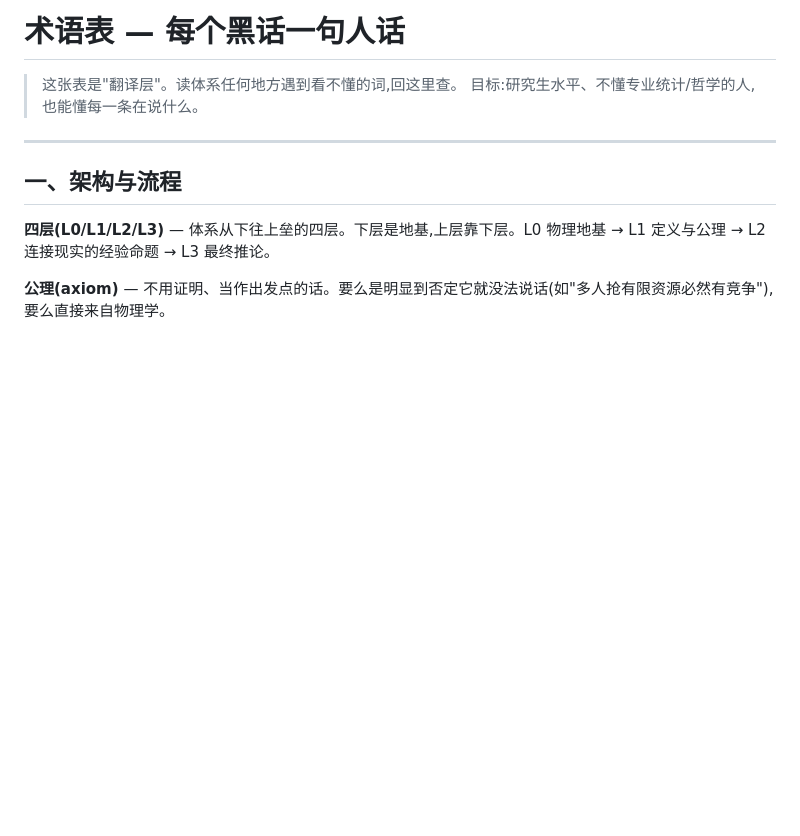
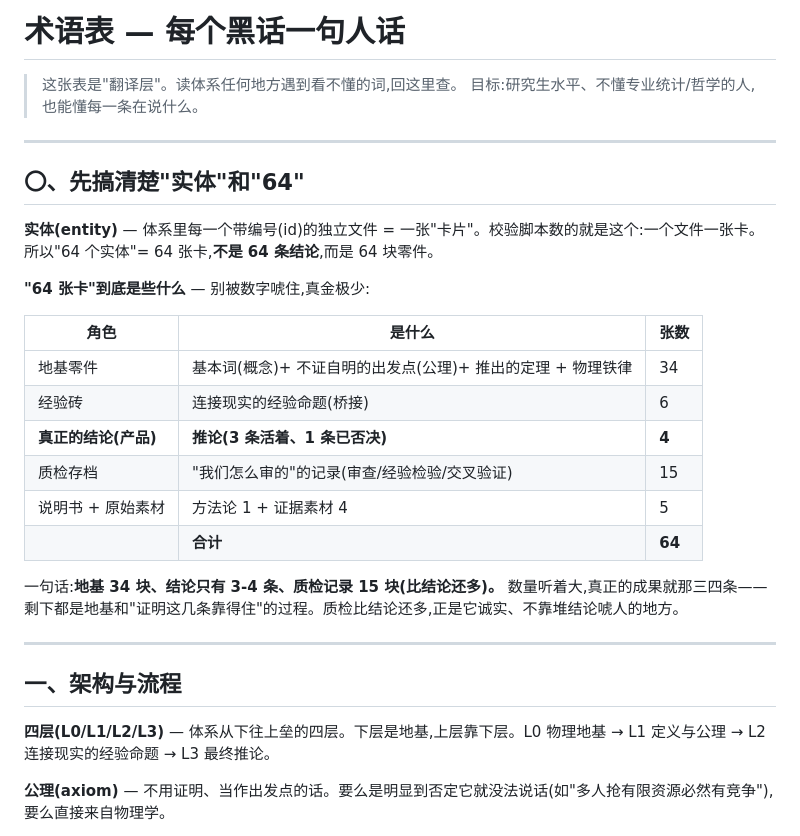
Before and after one commit to AndyWongWithAI/human-society, a Markdown page: 术语表.md, the part around the change. Rendered like a GitHub page; blank space fills up the shorter version.

Commit message:
docs: 术语表补"实体"词条 + "64 到底是啥"拆解
所有者一上来就撞到"实体/64 个实体"这个未解释的黑话。补在术语表开头:
实体=一张带编号的卡片(非结论);64 张里地基 34、真结论仅 3-4、质检记录 15。

Co-Authored-By: Claude <noreply@anthropic.com>

```diff
--- a/术语表.md
+++ b/术语表.md
@@ -2,6 +2,25 @@
 
 > 这张表是"翻译层"。读体系任何地方遇到看不懂的词,回这里查。
 > 目标:研究生水平、不懂专业统计/哲学的人,也能懂每一条在说什么。
+
+---
+
+## 〇、先搞清楚"实体"和"64"
+
+**实体(entity)** — 体系里每一个带编号(id)的独立文件 = 一张"卡片"。校验脚本数的就是这个:一个文件一张卡。所以"64 个实体"= 64 张卡,**不是 64 条结论**,而是 64 块零件。
+
+**"64 张卡"到底是些什么** — 别被数字唬住,真金极少:
+
+| 角色 | 是什么 | 张数 |
+|---|---|---|
+| 地基零件 | 基本词(概念)+ 不证自明的出发点(公理)+ 推出的定理 + 物理铁律 | 34 |
+| 经验砖 | 连接现实的经验命题(桥接) | 6 |
+| **真正的结论(产品)** | **推论(3 条活着、1 条已否决)** | **4** |
+| 质检存档 | "我们怎么审的"的记录(审查/经验检验/交叉验证) | 15 |
+| 说明书 + 原始素材 | 方法论 1 + 证据素材 4 | 5 |
+| | **合计** | **64** |
+
+一句话:**地基 34 块、结论只有 3-4 条、质检记录 15 块(比结论还多)。** 数量听着大,真正的成果就那三四条——剩下都是地基和"证明这几条靠得住"的过程。质检比结论还多,正是它诚实、不靠堆结论唬人的地方。
 
 ---
 
```
